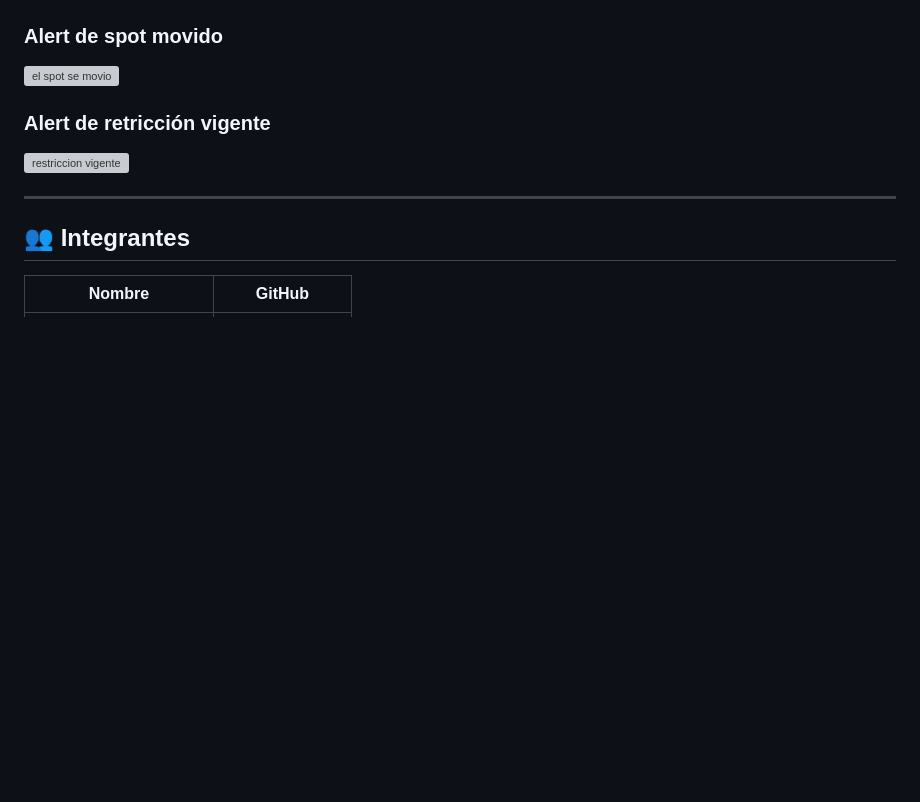
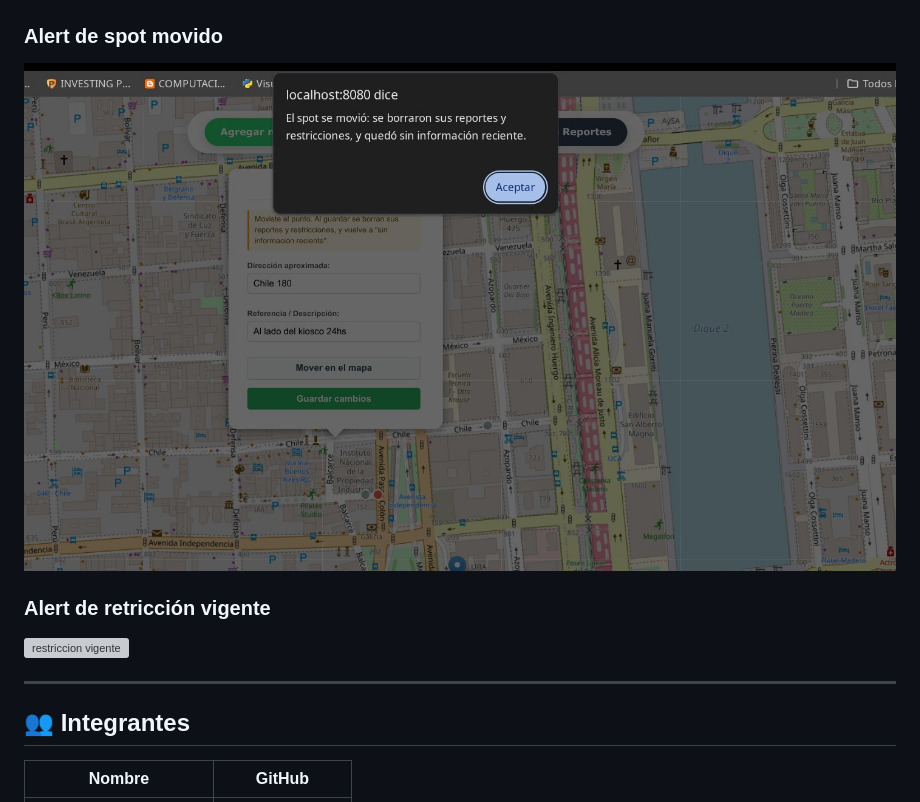
Before and after one commit to angiemoshkov/FIUBAMIENTO, a Markdown page: README.md, the part around the change. Rendered like a GitHub page; blank space fills up the shorter version; grey boxes are pictures that could not be loaded.

Commit message:
Fix typo in screenshot filename in README.md

```diff
--- a/README.md
+++ b/README.md
@@ -195,7 +195,7 @@ Cada spot devuelve un campo `ultimo_estado` calculado en el backend según estas
 ![confirmar eliminacion](docs/screenshots/confirmar%20eliminacion.jpeg)
 
 ### Alert de spot movido
-![el spot se movio](docs/screenshots/el%20spor%20se%20movio.jpeg)
+![el spot se movio](docs/screenshots/el%20spot%20se%20movio.jpeg)
 
 ### Alert de retricción vigente
 ![restriccion vigente](docs/screenshots/restriccion%20vigente.jpeg)
```
